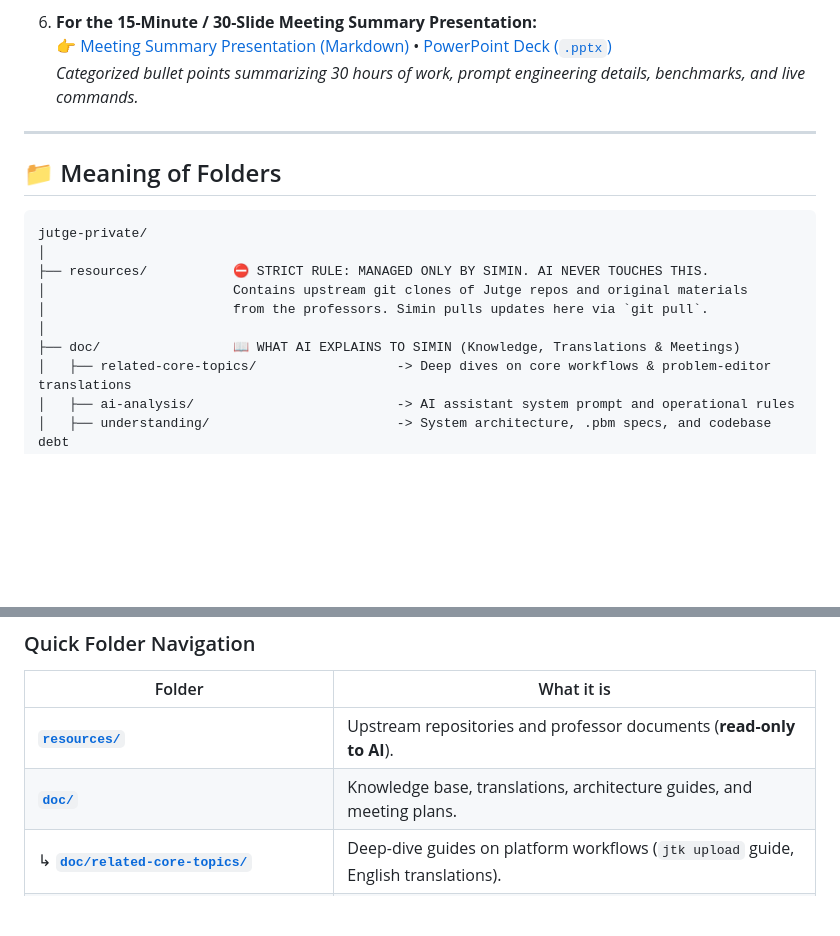
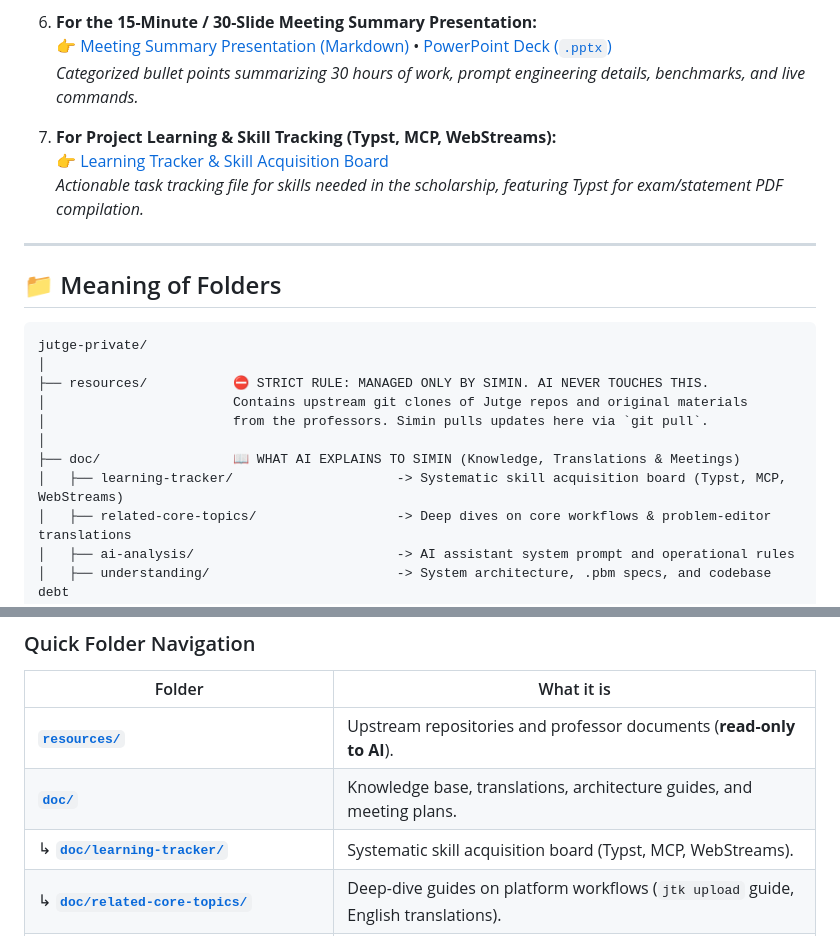
Before and after one commit to SuisSanem000/jutge-private, a Markdown page: README.md, 2 parts joined by grey strips. Drawn GitHub-style; blank space fills up the shorter version.

Commit message:
feat(learning): add learning-tracker task board with Typst deep-dive

```diff
--- a/README.md
+++ b/README.md
@@ -30,6 +30,10 @@
    👉 [Meeting Summary Presentation (Markdown)](./work/01-meeting-presentation-and-demo-20261112/meeting-summary-presentation.md) • [PowerPoint Deck (`.pptx`)](./work/01-meeting-presentation-and-demo-20261112/meeting-summary-presentation.pptx)
    *Categorized bullet points summarizing 30 hours of work, prompt engineering details, benchmarks, and live commands.*
 
+7. **For Project Learning & Skill Tracking (Typst, MCP, WebStreams):**
+   👉 [Learning Tracker & Skill Acquisition Board](./doc/learning-tracker/README.md)
+   *Actionable task tracking file for skills needed in the scholarship, featuring Typst for exam/statement PDF compilation.*
+
 ---
 
 ## 📁 Meaning of Folders
@@ -42,6 +46,7 @@ jutge-private/
 │                        from the professors. Simin pulls updates here via `git pull`.
 │
 ├── doc/                 📖 WHAT AI EXPLAINS TO SIMIN (Knowledge, Translations & Meetings)
+│   ├── learning-tracker/                     -> Systematic skill acquisition board (Typst, MCP, WebStreams)
 │   ├── related-core-topics/                  -> Deep dives on core workflows & problem-editor translations
 │   ├── ai-analysis/                          -> AI assistant system prompt and operational rules
 │   ├── understanding/                        -> System architecture, .pbm specs, and codebase debt
@@ -57,6 +62,7 @@ jutge-private/
 |---|---|
 | [**`resources/`**](./resources/) | Upstream repositories and professor documents (**read-only to AI**). |
 | [**`doc/`**](./doc/) | Knowledge base, translations, architecture guides, and meeting plans. |
+| ↳ [**`doc/learning-tracker/`**](./doc/learning-tracker/) | Systematic skill acquisition board (Typst, MCP, WebStreams). |
 | ↳ [**`doc/related-core-topics/`**](./doc/related-core-topics/) | Deep-dive guides on platform workflows (`jtk upload` guide, English translations). |
 | ↳ [**`doc/related-core-topics/problem-editor-en-translate-20261111/`**](./doc/related-core-topics/problem-editor-en-translate-20261111/) | Complete English translation of `problem-editor` (constitution, specs, skills). |
 | ↳ [**`doc/understanding/`**](./doc/understanding/) | Codebase architecture, `.pbm` specifications, and rewrite observations. |
```
Also changed, not shown: doc/README.md (+4 -0 lines), doc/learning-tracker/README.md (added, +101 -0 lines).
